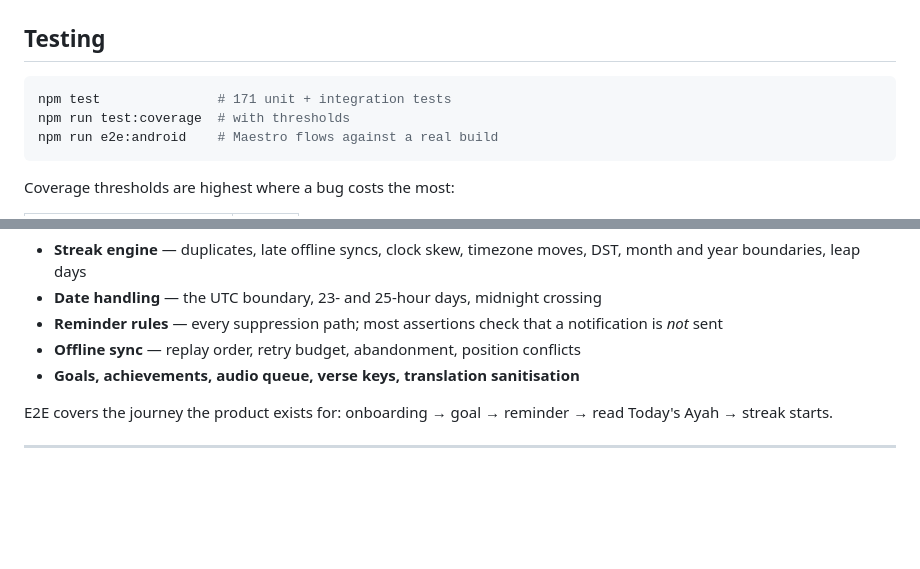
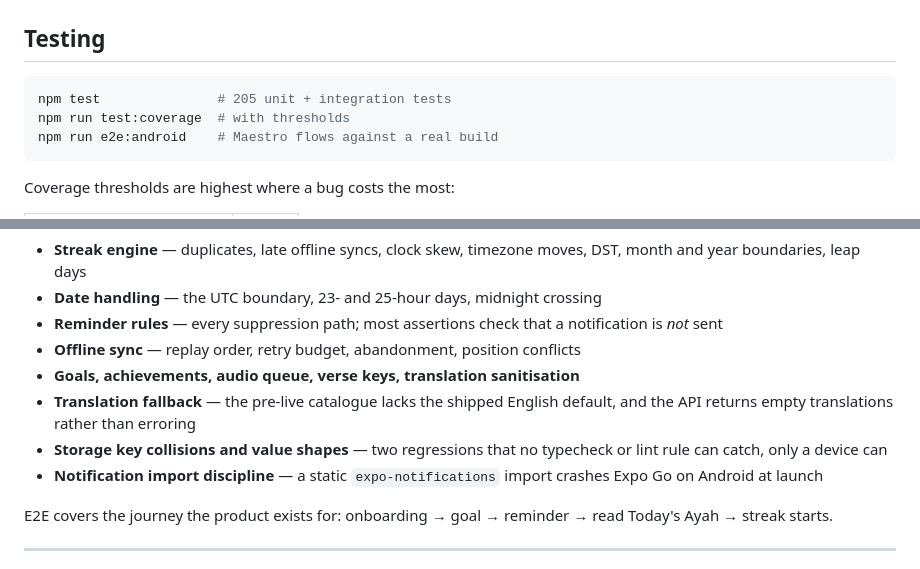
Before and after one commit to samim-reza/Wasilah, a Markdown page: README.md, 2 parts joined by grey strips. Rendered like a GitHub page; blank space fills up the shorter version.

Commit message:
Update README counts and list the regressions now covered by tests
Three of the added suites guard failures that typecheck and lint both pass
cleanly and only a real device reveals: a storage key shared by two features,
a static import that throws at module scope in Expo Go, and an API that answers
a request for a missing translation edition with an empty array rather than an
error.

````diff
--- a/README.md
+++ b/README.md
@@ -337,7 +337,7 @@ Full design in [`docs/notifications.md`](docs/notifications.md).
 ## Testing
 
 ```bash
-npm test               # 171 unit + integration tests
+npm test               # 205 unit + integration tests
 npm run test:coverage  # with thresholds
 npm run e2e:android    # Maestro flows against a real build
 ```
@@ -359,6 +359,12 @@ What is actually covered:
   notification is _not_ sent
 - **Offline sync** — replay order, retry budget, abandonment, position conflicts
 - **Goals, achievements, audio queue, verse keys, translation sanitisation**
+- **Translation fallback** — the pre-live catalogue lacks the shipped English
+  default, and the API returns empty translations rather than erroring
+- **Storage key collisions and value shapes** — two regressions that no
+  typecheck or lint rule can catch, only a device can
+- **Notification import discipline** — a static `expo-notifications` import
+  crashes Expo Go on Android at launch
 
 E2E covers the journey the product exists for: onboarding → goal → reminder →
 read Today's Ayah → streak starts.
````
